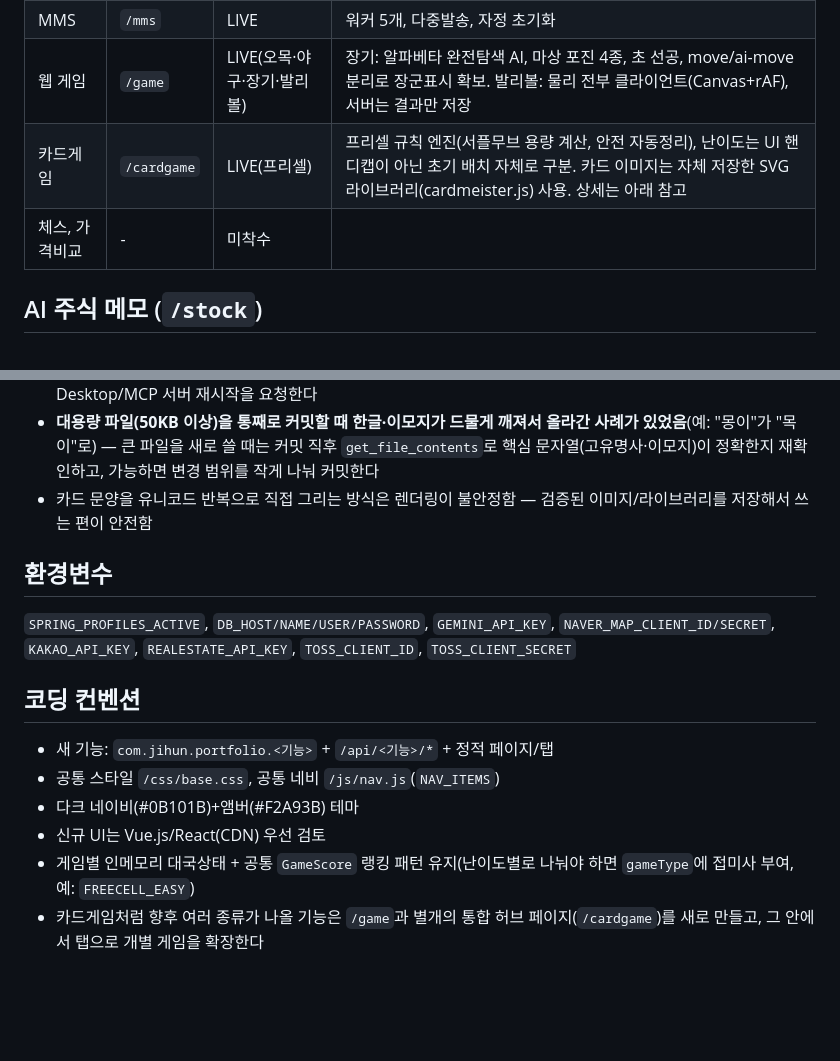
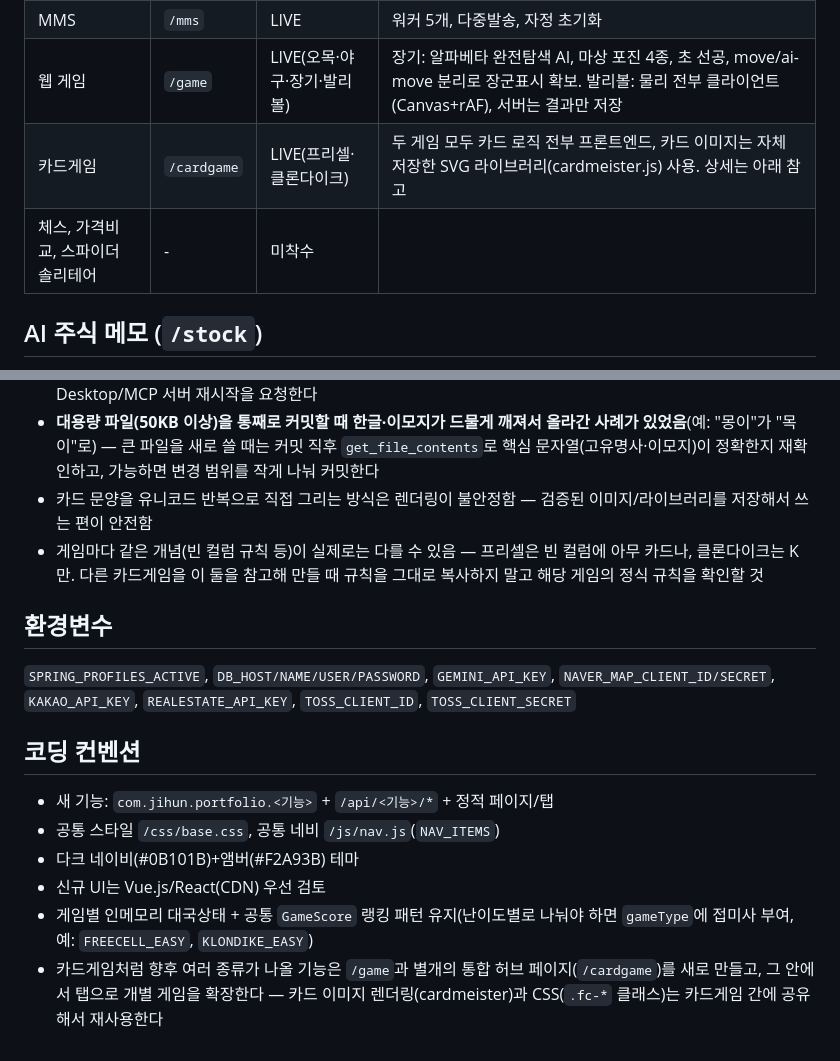
Before and after one commit to simjihun/jihun-portfolio, a Markdown page: CLAUDE.md, 2 parts joined by grey strips. GitHub-like rendering; blank space fills up the shorter version.

```diff
--- a/CLAUDE.md
+++ b/CLAUDE.md
@@ -28,8 +28,8 @@ Claude Code(또는 다른 Claude 세션)가 이 레포를 처음 열었을 때
 | 지도 API | `/map` | LIVE | 맛집(카카오)+부동산(국토부) |
 | MMS | `/mms` | LIVE | 워커 5개, 다중발송, 자정 초기화 |
 | 웹 게임 | `/game` | LIVE(오목·야구·장기·발리볼) | 장기: 알파베타 완전탐색 AI, 마상 포진 4종, 초 선공, move/ai-move 분리로 장군표시 확보. 발리볼: 물리 전부 클라이언트(Canvas+rAF), 서버는 결과만 저장 |
-| 카드게임 | `/cardgame` | LIVE(프리셀) | 프리셀 규칙 엔진(서플무브 용량 계산, 안전 자동정리), 난이도는 UI 핸디캡이 아닌 초기 배치 자체로 구분. 카드 이미지는 자체 저장한 SVG 라이브러리(cardmeister.js) 사용. 상세는 아래 참고 |
-| 체스, 가격비교 | - | 미착수 | |
+| 카드게임 | `/cardgame` | LIVE(프리셀·클론다이크) | 두 게임 모두 카드 로직 전부 프론트엔드, 카드 이미지는 자체 저장한 SVG 라이브러리(cardmeister.js) 사용. 상세는 아래 참고 |
+| 체스, 가격비교, 스파이더 솔리테어 | - | 미착수 | |
 
 ## AI 주식 메모 (`/stock`)
 
@@ -85,6 +101,7 @@ Claude Code(또는 다른 Claude 세션)가 이 레포를 처음 열었을 때
 - GitHub 파일 편집 도구가 타임아웃 에러를 내도 실제로는 성공한 경우가 있음 — 재시도 전 `get_file_contents`로 확인, sha는 항상 직전에 새로 조회. 도구가 아예 응답 없이 멈추면(로컬 MCP 서버 다운) 사용자에게 Claude Desktop/MCP 서버 재시작을 요청한다
 - **대용량 파일(50KB 이상)을 통째로 커밋할 때 한글·이모지가 드물게 깨져서 올라간 사례가 있었음**(예: "몽이"가 "목이"로) — 큰 파일을 새로 쓸 때는 커밋 직후 `get_file_contents`로 핵심 문자열(고유명사·이모지)이 정확한지 재확인하고, 가능하면 변경 범위를 작게 나눠 커밋한다
 - 카드 문양을 유니코드 반복으로 직접 그리는 방식은 렌더링이 불안정함 — 검증된 이미지/라이브러리를 저장해서 쓰는 편이 안전함
+- 게임마다 같은 개념(빈 컬럼 규칙 등)이 실제로는 다를 수 있음 — 프리셀은 빈 컬럼에 아무 카드나, 클론다이크는 K만. 다른 카드게임을 이 둘을 참고해 만들 때 규칙을 그대로 복사하지 말고 해당 게임의 정식 규칙을 확인할 것
 
 ## 환경변수
 
@@ -96,5 +113,5 @@ Claude Code(또는 다른 Claude 세션)가 이 레포를 처음 열었을 때
 - 공통 스타일 `/css/base.css`, 공통 네비 `/js/nav.js`(`NAV_ITEMS`)
 - 다크 네이비(#0B101B)+앰버(#F2A93B) 테마
 - 신규 UI는 Vue.js/React(CDN) 우선 검토
-- 게임별 인메모리 대국상태 + 공통 `GameScore` 랭킹 패턴 유지(난이도별로 나눠야 하면 `gameType`에 접미사 부여, 예: `FREECELL_EASY`)
-- 카드게임처럼 향후 여러 종류가 나올 기능은 `/game`과 별개의 통합 허브 페이지(`/cardgame`)를 새로 만들고, 그 안에서 탭으로 개별 게임을 확장한다
+- 게임별 인메모리 대국상태 + 공통 `GameScore` 랭킹 패턴 유지(난이도별로 나눠야 하면 `gameType`에 접미사 부여, 예: `FREECELL_EASY`, `KLONDIKE_EASY`)
+- 카드게임처럼 향후 여러 종류가 나올 기능은 `/game`과 별개의 통합 허브 페이지(`/cardgame`)를 새로 만들고, 그 안에서 탭으로 개별 게임을 확장한다 — 카드 이미지 렌더링(cardmeister)과 CSS(`.fc-*` 클래스)는 카드게임 간에 공유해서 재사용한다
```
Also changed, not shown: other parts of CLAUDE.md (+24 -8 lines).
